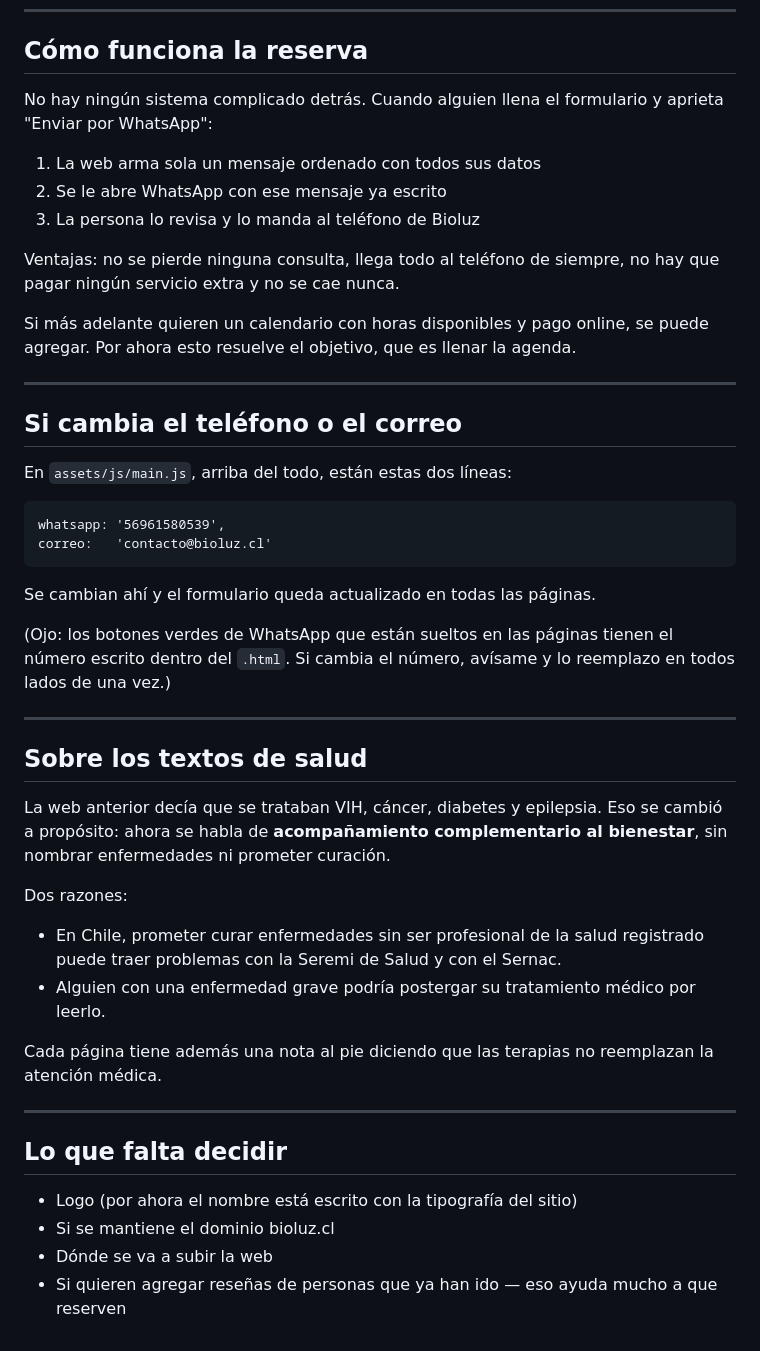
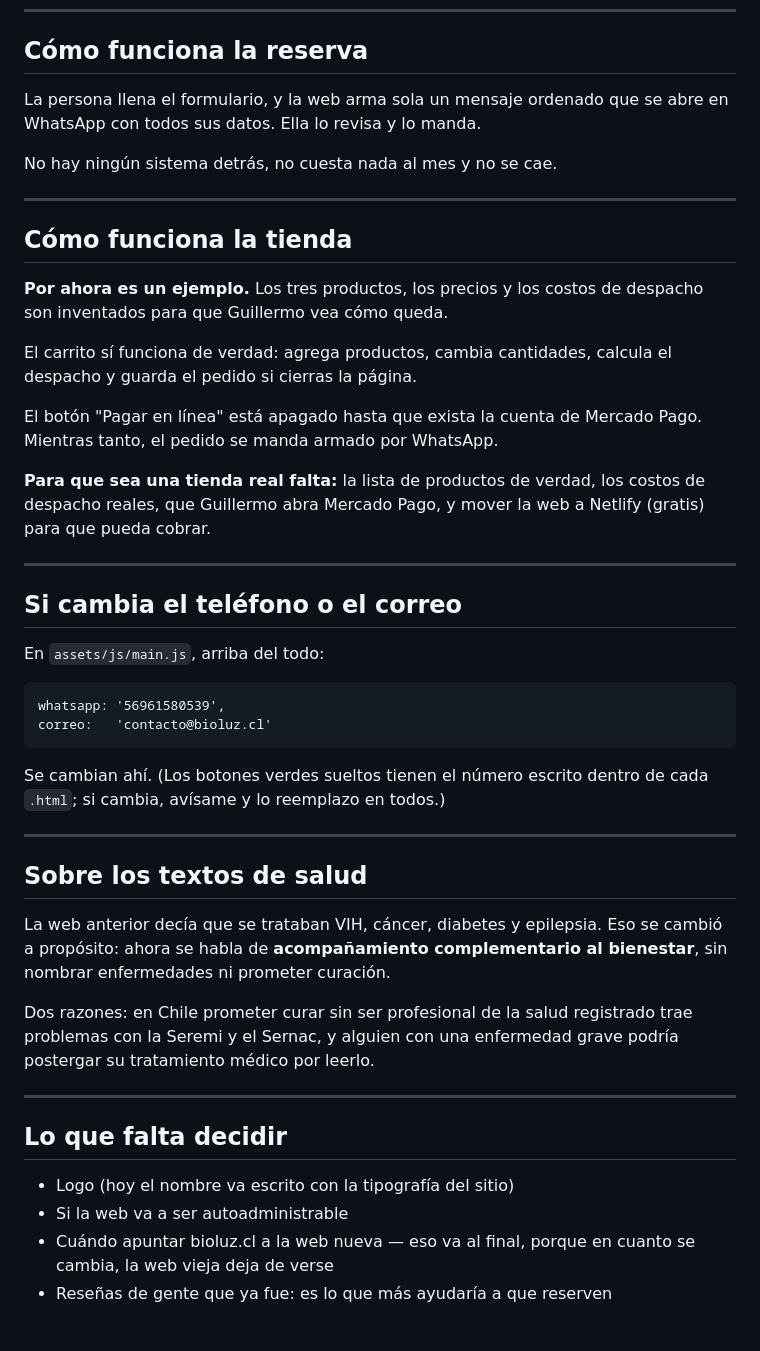
Before and after one commit to Javisalfate/bioluz, a Markdown page: LEEME.md, the part around one of its changes. GitHub-like rendering.

````diff
--- a/LEEME.md
+++ b/LEEME.md
@@ -76,61 +80,61 @@ En resumen, lo que hace falta:
 
 ## Cómo funciona la reserva
 
-No hay ningún sistema complicado detrás. Cuando alguien llena el formulario
-y aprieta "Enviar por WhatsApp":
+La persona llena el formulario, y la web arma sola un mensaje ordenado
+que se abre en WhatsApp con todos sus datos. Ella lo revisa y lo manda.
 
-1. La web arma sola un mensaje ordenado con todos sus datos
-2. Se le abre WhatsApp con ese mensaje ya escrito
-3. La persona lo revisa y lo manda al teléfono de Bioluz
+No hay ningún sistema detrás, no cuesta nada al mes y no se cae.
 
-Ventajas: no se pierde ninguna consulta, llega todo al teléfono de siempre,
-no hay que pagar ningún servicio extra y no se cae nunca.
+---
 
-Si más adelante quieren un calendario con horas disponibles y pago online,
-se puede agregar. Por ahora esto resuelve el objetivo, que es llenar la
-agenda.
+## Cómo funciona la tienda
+
+**Por ahora es un ejemplo.** Los tres productos, los precios y los
+costos de despacho son inventados para que Guillermo vea cómo queda.
+
+El carrito sí funciona de verdad: agrega productos, cambia cantidades,
+calcula el despacho y guarda el pedido si cierras la página.
+
+El botón "Pagar en línea" está apagado hasta que exista la cuenta de
+Mercado Pago. Mientras tanto, el pedido se manda armado por WhatsApp.
+
+**Para que sea una tienda real falta:** la lista de productos de verdad,
+los costos de despacho reales, que Guillermo abra Mercado Pago, y mover
+la web a Netlify (gratis) para que pueda cobrar.
 
 ---
 
 ## Si cambia el teléfono o el correo
 
-En `assets/js/main.js`, arriba del todo, están estas dos líneas:
+En `assets/js/main.js`, arriba del todo:
 
 ```
 whatsapp: '56961580539',
 correo:   'contacto@bioluz.cl'
 ```
 
-Se cambian ahí y el formulario queda actualizado en todas las páginas.
-
-(Ojo: los botones verdes de WhatsApp que están sueltos en las páginas tienen
-el número escrito dentro del `.html`. Si cambia el número, avísame y lo
-reemplazo en todos lados de una vez.)
+Se cambian ahí. (Los botones verdes sueltos tienen el número escrito
+dentro de cada `.html`; si cambia, avísame y lo reemplazo en todos.)
 
 ---
 
 ## Sobre los textos de salud
 
 La web anterior decía que se trataban VIH, cáncer, diabetes y epilepsia.
-Eso se cambió a propósito: ahora se habla de **acompañamiento complementario
-al bienestar**, sin nombrar enfermedades ni prometer curación.
+Eso se cambió a propósito: ahora se habla de **acompañamiento
+complementario al bienestar**, sin nombrar enfermedades ni prometer
+curación.
 
-Dos razones:
-
-- En Chile, prometer curar enfermedades sin ser profesional de la salud
-  registrado puede traer problemas con la Seremi de Salud y con el Sernac.
-- Alguien con una enfermedad grave podría postergar su tratamiento médico
-  por leerlo.
-
-Cada página tiene además una nota al pie diciendo que las terapias no
-reemplazan la atención médica.
+Dos razones: en Chile prometer curar sin ser profesional de la salud
+registrado trae problemas con la Seremi y el Sernac, y alguien con una
+enfermedad grave podría postergar su tratamiento médico por leerlo.
 
 ---
 
 ## Lo que falta decidir
 
-- Logo (por ahora el nombre está escrito con la tipografía del sitio)
-- Si se mantiene el dominio bioluz.cl
-- Dónde se va a subir la web
-- Si quieren agregar reseñas de personas que ya han ido — eso ayuda mucho
-  a que reserven
+- Logo (hoy el nombre va escrito con la tipografía del sitio)
+- Si la web va a ser autoadministrable
+- Cuándo apuntar bioluz.cl a la web nueva — eso va al final, porque en
+  cuanto se cambia, la web vieja deja de verse
+- Reseñas de gente que ya fue: es lo que más ayudaría a que reserven
````
Also changed, not shown: other parts of LEEME.md (+46 -42 lines), CLAUDE.md (added, +152 -0 lines).
